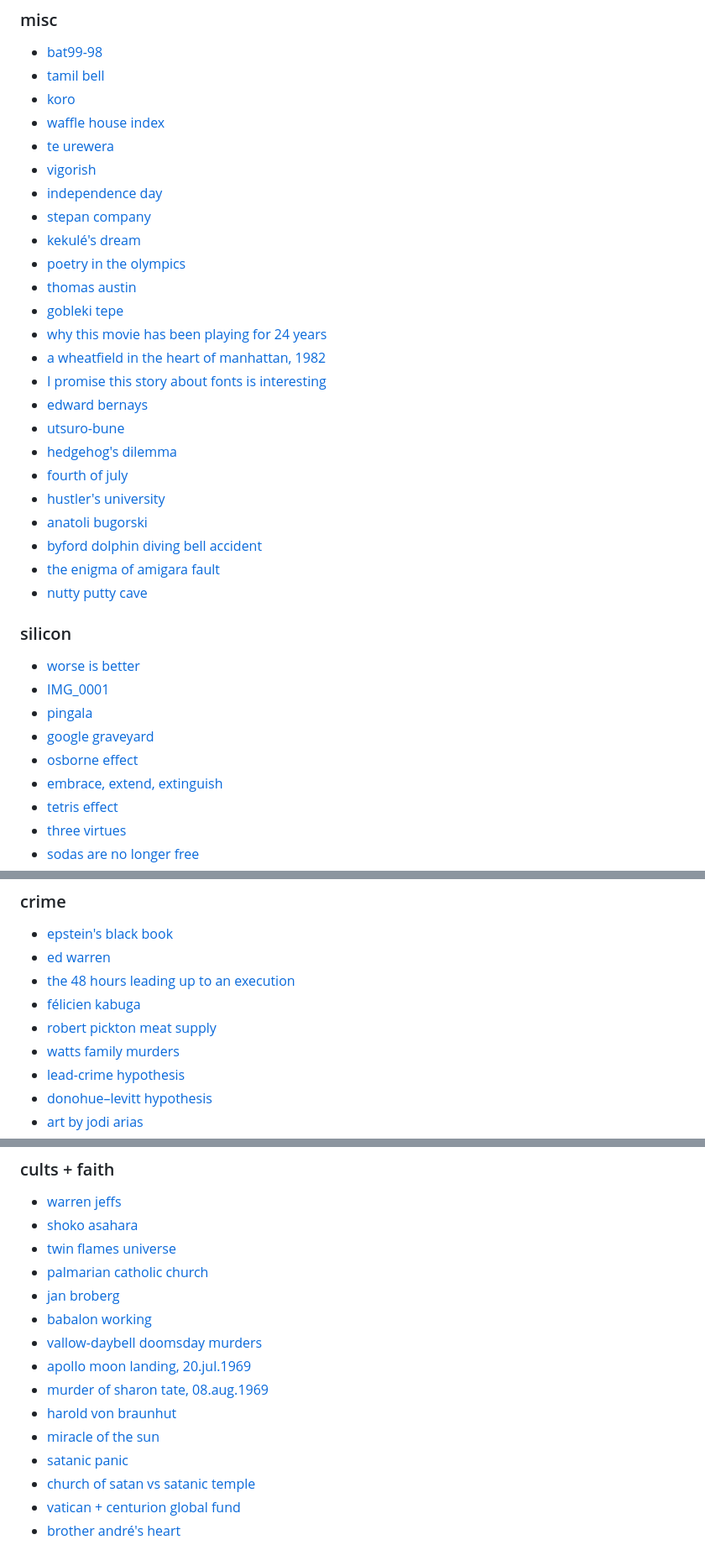
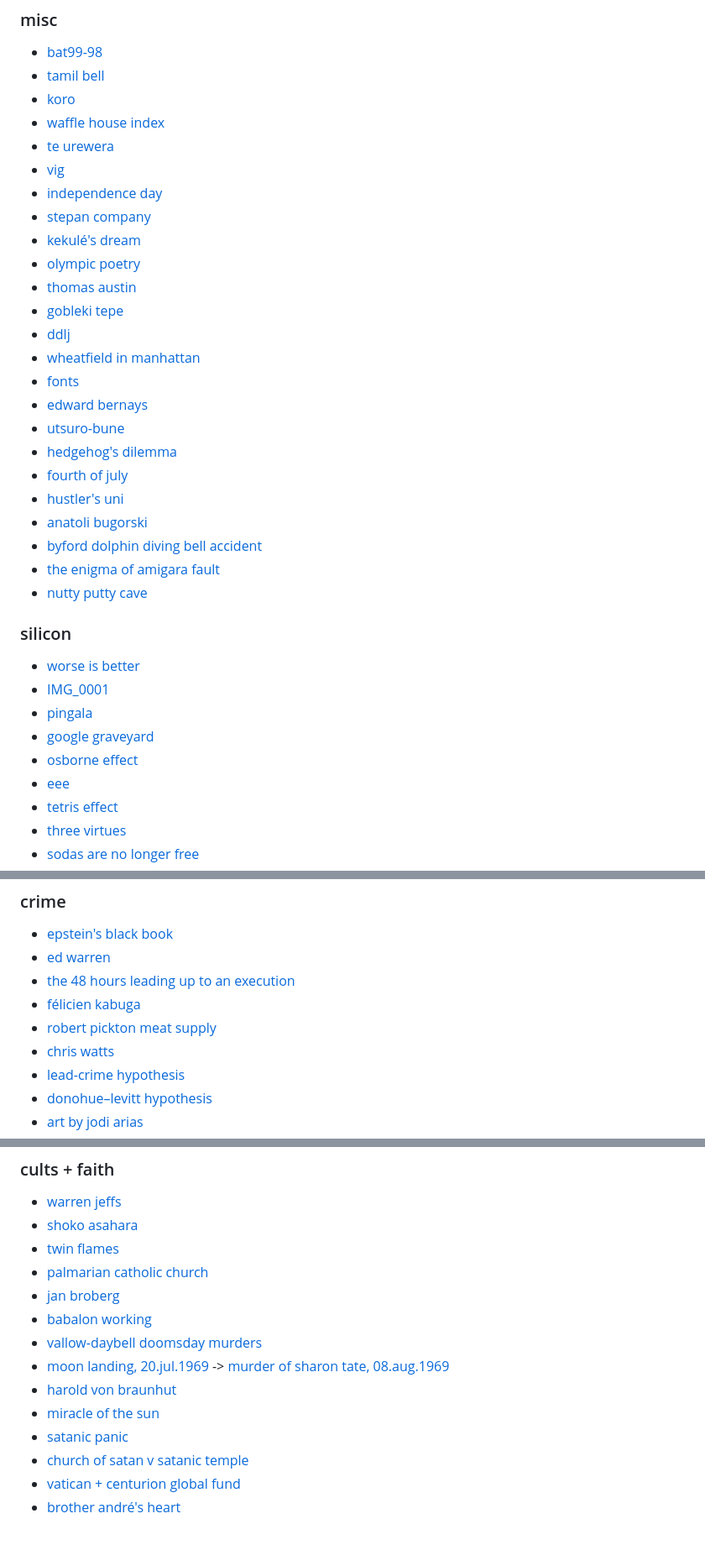
Before and after one commit to mintydevdaz/links, a Markdown page: src/links.md, 3 parts joined by grey strips. Shown: that part at 84% size. Rendered like a GitHub page.

Commit message:
shortened link names

```diff
--- a/src/links.md
+++ b/src/links.md
@@ -7,21 +7,21 @@
 - [koro](<https://en.wikipedia.org/wiki/Koro_(disease)>)
 - [waffle house index](https://en.wikipedia.org/wiki/Waffle_House_Index)
 - [te urewera](https://en.m.wikipedia.org/wiki/Te_Urewera)
-- [vigorish](https://en.wikipedia.org/wiki/Vigorish)
+- [vig](https://en.wikipedia.org/wiki/Vigorish)
 - [independence day](https://www.youtube.com/watch?v=phKNKP2c2Xw)
 - [stepan company](https://en.wikipedia.org/wiki/Stepan_Company)
 - [kekulé's dream](https://en.m.wikipedia.org/wiki/August_Kekulé)
-- [poetry in the olympics](https://www.smithsonianmag.com/history/poetry-was-an-official-olympic-event-for-nearly-40-years-what-happened-180984838/)
+- [olympic poetry](https://www.smithsonianmag.com/history/poetry-was-an-official-olympic-event-for-nearly-40-years-what-happened-180984838/)
 - [thomas austin](https://www.nma.gov.au/defining-moments/resources/rabbits-introduced)
 - [gobleki tepe](https://en.wikipedia.org/wiki/G%C3%B6bekli_Tepe)
-- [why this movie has been playing for 24 years](https://www.youtube.com/watch?v=mC_PK6zW_Bs)
-- [a wheatfield in the heart of manhattan, 1982](https://rarehistoricalphotos.com/wheatfield-manhattan-1982/)
-- [I promise this story about fonts is interesting](https://www.youtube.com/watch?v=WVfRxFwVHQc)
+- [ddlj](https://www.youtube.com/watch?v=mC_PK6zW_Bs)
+- [wheatfield in manhattan](https://rarehistoricalphotos.com/wheatfield-manhattan-1982/)
+- [fonts](https://www.youtube.com/watch?v=WVfRxFwVHQc)
 - [edward bernays](https://en.wikipedia.org/wiki/Edward_Bernays)
 - [utsuro-bune](https://en.wikipedia.org/wiki/Utsuro-bune)
 - [hedgehog's dilemma](https://en.wikipedia.org/wiki/Hedgehog%27s_dilemma)
 - [fourth of july](https://www.youtube.com/watch?v=vq5NvJvr55Q)
-- [hustler's university](<https://data.ddosecrets.com/Andrew%20Tate's%20The%20Real%20World%20(Hustler's%20University)/>)
+- [hustler's uni](<https://data.ddosecrets.com/Andrew%20Tate's%20The%20Real%20World%20(Hustler's%20University)/>)
 - [anatoli bugorski](https://en.wikipedia.org/wiki/Anatoli_Bugorski)
 - [byford dolphin diving bell accident](https://en.wikipedia.org/wiki/Byford_Dolphin#Diving_bell_accident)
 - [the enigma of amigara fault](https://www.youtube.com/watch?v=j3vQeYIzh80)
@@ -34,7 +34,7 @@
 - [pingala](https://en.wikipedia.org/wiki/Pingala)
 - [google graveyard](https://killedbygoogle.com/)
 - [osborne effect](https://en.m.wikipedia.org/wiki/Osborne_effect)
-- [embrace, extend, extinguish](https://en.wikipedia.org/wiki/Embrace,_extend,_and_extinguish)
+- [eee](https://en.wikipedia.org/wiki/Embrace,_extend,_and_extinguish)
 - [tetris effect](https://en.m.wikipedia.org/wiki/Tetris_effect)
 - [three virtues](https://thethreevirtues.com/)
 - [sodas are no longer free](https://steveblank.com/2009/12/21/the-elves-leave-middle-earth-%E2%80%93-soda%E2%80%99s-are-no-longer-free/)
@@ -50,7 +50,7 @@
 - [the 48 hours leading up to an execution](https://www.webworm.co/p/marcellus)
 - [félicien kabuga](https://en.wikipedia.org/wiki/F%C3%A9licien_Kabuga)
 - [robert pickton meat supply](https://www.theglobeandmail.com/news/national/alert-issued-about-meat-from-picktons-pig-farm/article1129163/)
-- [watts family murders](https://en.wikipedia.org/wiki/Watts_family_murders)
+- [chris watts](https://en.wikipedia.org/wiki/Watts_family_murders)
 - [lead-crime hypothesis](https://en.wikipedia.org/wiki/Lead%E2%80%93crime_hypothesis)
 - [donohue–levitt hypothesis](https://en.wikipedia.org/wiki/Legalized_abortion_and_crime_effect)
 - [art by jodi arias](https://artbyjodiarias.com/)
@@ -64,16 +64,15 @@
 
 - [warren jeffs](https://en.wikipedia.org/wiki/Warren_Jeffs)
 - [shoko asahara](https://en.wikipedia.org/wiki/Shoko_Asahara)
-- [twin flames universe](https://en.wikipedia.org/wiki/Twin_Flames_Universe)
+- [twin flames](https://en.wikipedia.org/wiki/Twin_Flames_Universe)
 - [palmarian catholic church](https://en.wikipedia.org/wiki/Palmarian_Catholic_Church)
 - [jan broberg](https://en.wikipedia.org/wiki/Jan_Broberg)
 - [babalon working](https://en.wikipedia.org/wiki/Babalon#Babalon_Working)
 - [vallow-daybell doomsday murders](https://en.wikipedia.org/wiki/Vallow%E2%80%93Daybell_doomsday_murders)
-- [apollo moon landing, 20.jul.1969](https://www.history.com/news/apollo-11-moon-landing-timeline)
-- [murder of sharon tate, 08.aug.1969](https://www.vox.com/2019/8/7/20695284/charles-manson-family-what-is-helter-skelter-explained)
+- [moon landing, 20.jul.1969](https://www.history.com/news/apollo-11-moon-landing-timeline) -> [murder of sharon tate, 08.aug.1969](https://www.vox.com/2019/8/7/20695284/charles-manson-family-what-is-helter-skelter-explained)
 - [harold von braunhut](https://en.wikipedia.org/wiki/Harold_von_Braunhut)
 - [miracle of the sun](https://en.wikipedia.org/wiki/Miracle_of_the_Sun)
 - [satanic panic](https://www.vox.com/culture/22358153/satanic-panic-ritual-abuse-history-conspiracy-theories-explained)
-- [church of satan vs satanic temple](https://thesatanictemple.com/pages/church-of-satan-vs-satanic-temple)
+- [church of satan v satanic temple](https://thesatanictemple.com/pages/church-of-satan-vs-satanic-temple)
 - [vatican + centurion global fund](https://www.catholicnewsagency.com/news/43150/the-vatican-centurion-global-financial-scandal-a-cna-explainer)
 - [brother andré's heart](https://www.flickr.com/photos/spinfly/4151836591)
```
